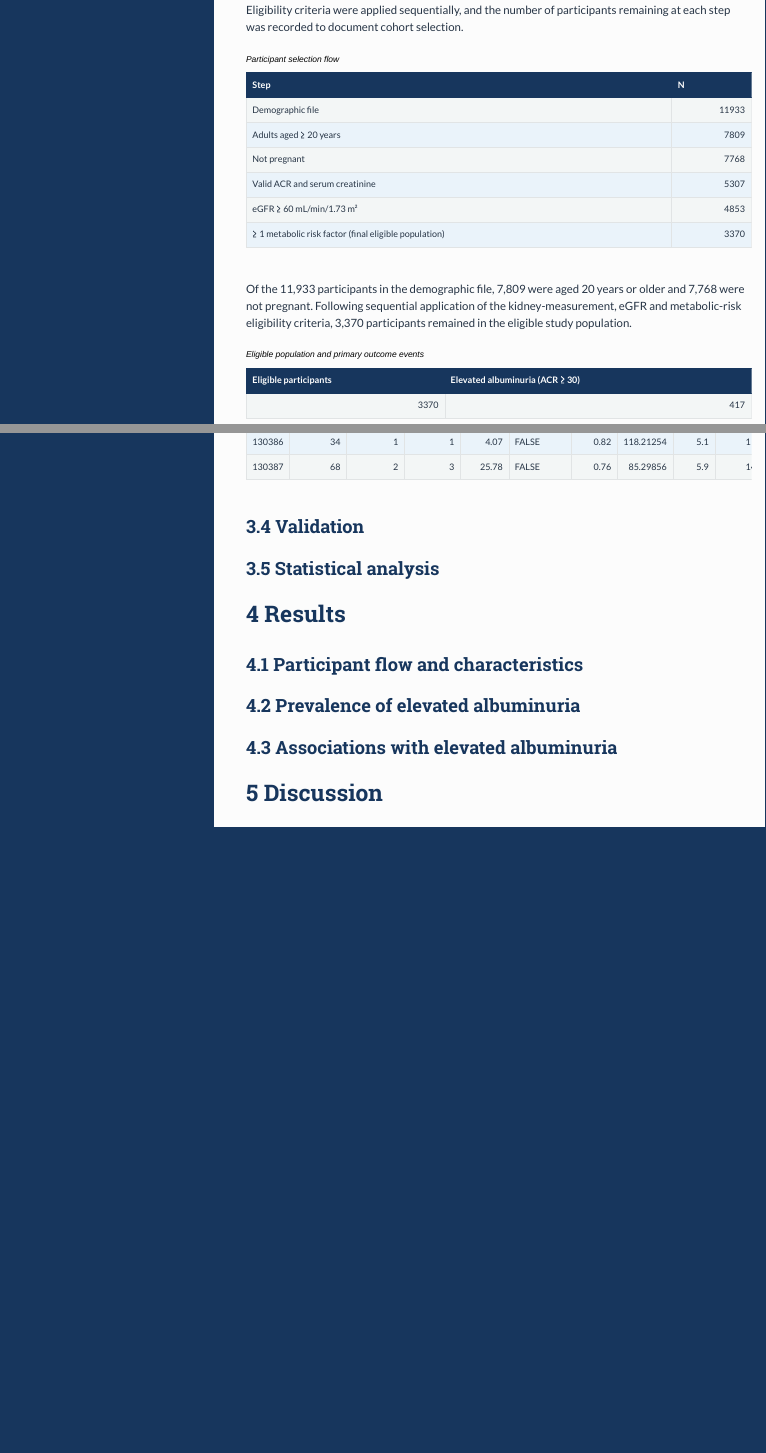
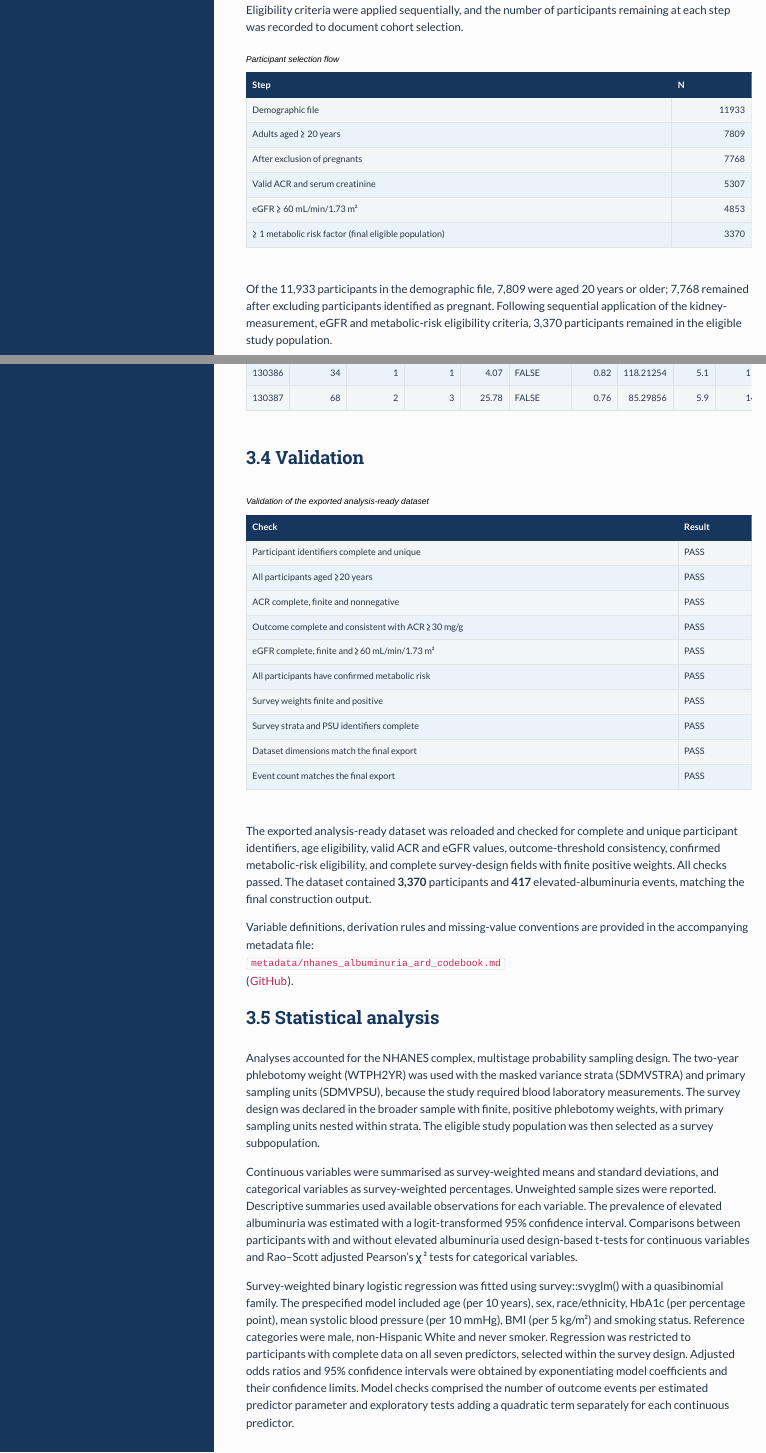
Before and after one commit to maheration/HDS_M1_NHANES, an R Markdown document (HDS_MM_MaherAldemerdash_2611.Rmd): the page in a window 1100 px wide, from 12020 px down before the commit and from 12000 px down after it, so that both start at the same text, and a second part further down, joined at a grey line. The pictures show the output file HDS_MM_MaherAldemerdash_2611.html that the author committed with the source, opened offline.

Commit message:
finished the statistical analysis subsection

````diff
--- a/HDS_MM_MaherAldemerdash_2611.Rmd
+++ b/HDS_MM_MaherAldemerdash_2611.Rmd
@@ -766,7 +766,7 @@ flow <- tibble(
   Step = c(
     "Demographic file",
     "Adults aged ≥ 20 years",
-    "Not pregnant",
+    "After exclusion of pregnants",
     "Valid ACR and serum creatinine",
     "eGFR ≥ 60 mL/min/1.73 m²",
     "≥ 1 metabolic risk factor (final eligible population)"
@@ -792,7 +792,7 @@ knitr::kable(
   caption = "Participant selection flow"
 )
 ```
-Of the 11,933 participants in the demographic file, 7,809 were aged 20 years or older and 7,768 were not pregnant. Following sequential application of the kidney-measurement, eGFR and metabolic-risk eligibility criteria, 3,370 participants remained in the eligible study population.
+Of the 11,933 participants in the demographic file, 7,809 were aged 20 years or older; 7,768 remained after excluding participants identified as pregnant. Following sequential application of the kidney-measurement, eGFR and metabolic-risk eligibility criteria, 3,370 participants remained in the eligible study population.
 
 ```{r eligibility-event-summary}
 stopifnot(
@@ -968,5 +968,67 @@ stopifnot(identical(ard_final, ard_reloaded))
 
 
 ## Validation
+```{r preserve-survey-source, include=FALSE}
+survey_source <- ard
+```
+
+```{r ard-validation, echo=FALSE}
+ard_reloaded <- readRDS("data/processed/nhanes_albuminuria_ard.rds")
+
+checks <- tibble::tibble(
+  Check = c(
+    "Participant identifiers complete and unique",
+    "All participants aged ≥20 years",
+    "ACR complete, finite and nonnegative",
+    "Outcome complete and consistent with ACR ≥30 mg/g",
+    "eGFR complete, finite and ≥60 mL/min/1.73 m²",
+    "All participants have confirmed metabolic risk",
+    "Survey weights finite and positive",
+    "Survey strata and PSU identifiers complete",
+    "Dataset dimensions match the final export",
+    "Event count matches the final export"
+  ),
+  Passed = c(
+    !anyNA(ard_reloaded$SEQN) && !anyDuplicated(ard_reloaded$SEQN),
+    all(is.finite(ard_reloaded$RIDAGEYR) & ard_reloaded$RIDAGEYR >= 20),
+    all(is.finite(ard_reloaded$URDACT) & ard_reloaded$URDACT >= 0),
+    !anyNA(ard_reloaded$elevated_acr) &&
+      all(ard_reloaded$elevated_acr == (ard_reloaded$URDACT >= 30)),
+    all(is.finite(ard_reloaded$egfr) & ard_reloaded$egfr >= 60),
+    !anyNA(ard_reloaded$metabolic_risk) &&
+      all(ard_reloaded$metabolic_risk == 1),
+    all(is.finite(ard_reloaded$WTPH2YR) & ard_reloaded$WTPH2YR > 0),
+    !anyNA(ard_reloaded[c("SDMVSTRA", "SDMVPSU")]),
+    nrow(ard_reloaded) == 3370 && ncol(ard_reloaded) == 33,
+    !anyNA(ard_reloaded$elevated_acr) &&
+      sum(ard_reloaded$elevated_acr) == 417
+  )
+)
+
+if (!all(checks$Passed)) {
+  stop(
+    "ARD validation failed: ",
+    paste(checks$Check[which(is.na(checks$Passed) |
+                               !checks$Passed)], collapse = "; ")
+  )
+}
+
+checks$Result <- ifelse(checks$Passed, "PASS", "FAIL")
+
+knitr::kable(
+  checks[c("Check", "Result")],
+  caption = "Validation of the exported analysis-ready dataset"
+)
+```
+The exported analysis-ready dataset was reloaded and checked for complete and unique participant identifiers, age eligibility, valid ACR and eGFR values, outcome-threshold consistency, confirmed metabolic-risk eligibility, and complete survey-design fields with finite positive weights. All checks passed. The dataset contained **3,370** participants and **417** elevated-albuminuria events, matching the final construction output.
+
+Variable definitions, derivation rules and missing-value conventions are provided in the accompanying metadata file:
+[`metadata/nhanes_albuminuria_ard_codebook.md`](metadata/nhanes_albuminuria_ard_codebook.md)
+([GitHub](https://github.com/maheration/HDS_M1_NHANES/blob/main/metadata/nhanes_albuminuria_ard_codebook.md)).
 
 ## Statistical analysis
+Analyses accounted for the NHANES complex, multistage probability sampling design. The two-year phlebotomy weight (WTPH2YR) was used with the masked variance strata (SDMVSTRA) and primary sampling units (SDMVPSU), because the study required blood laboratory measurements. The survey design was declared in the broader sample with finite, positive phlebotomy weights, with primary sampling units nested within strata. The eligible study population was then selected as a survey subpopulation.
+
+Continuous variables were summarised as survey-weighted means and standard deviations, and categorical variables as survey-weighted percentages. Unweighted sample sizes were reported. Descriptive summaries used available observations for each variable. The prevalence of elevated albuminuria was estimated with a logit-transformed 95% confidence interval. Comparisons between participants with and without elevated albuminuria used design-based t-tests for continuous variables and Rao–Scott adjusted Pearson’s χ² tests for categorical variables.
+
+Survey-weighted binary logistic regression was fitted using survey::svyglm() with a quasibinomial family. The prespecified model included age (per 10 years), sex, race/ethnicity, HbA1c (per percentage point), mean systolic blood pressure (per 10 mmHg), BMI (per 5 kg/m²) and smoking status. Reference categories were male, non-Hispanic White and never smoker. Regression was restricted to participants with complete data on all seven predictors, selected within the survey design. Adjusted odds ratios and 95% confidence intervals were obtained by exponentiating model coefficients and their confidence limits. Model checks comprised the number of outcome events per estimated predictor parameter and exploratory tests adding a quadratic term separately for each continuous predictor.
````
Also changed, not shown: HDS_MM_MaherAldemerdash_2611.html, HDS_MM_MaherAldemerdash_2611.Rmd (41 more changed lines).
